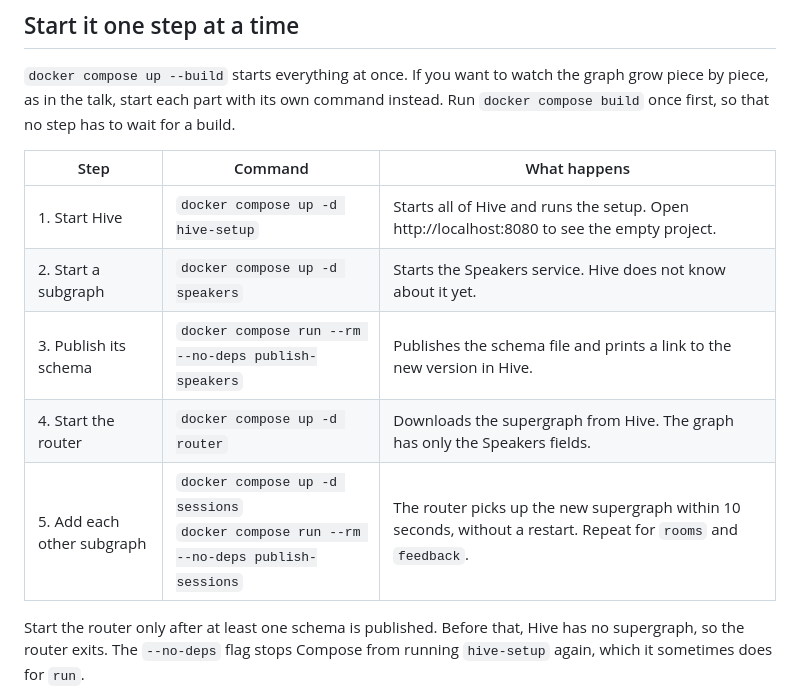
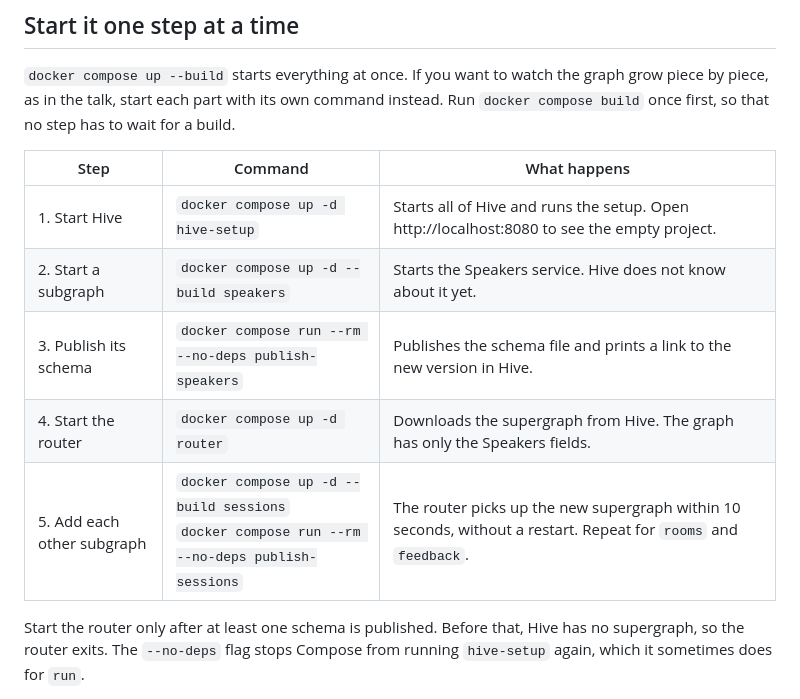
Before and after one commit to grey-lovelace/distributed-graph-demo, a Markdown page: README.md, the part around the change. GitHub-like rendering.

Commit message:
Add build flag to example commands

```diff
--- a/README.md
+++ b/README.md
@@ -62,10 +62,10 @@ first, so that no step has to wait for a build.
 | Step | Command | What happens |
 |---|---|---|
 | 1. Start Hive | `docker compose up -d hive-setup` | Starts all of Hive and runs the setup. Open http://localhost:8080 to see the empty project. |
-| 2. Start a subgraph | `docker compose up -d speakers` | Starts the Speakers service. Hive does not know about it yet. |
+| 2. Start a subgraph | `docker compose up -d --build speakers` | Starts the Speakers service. Hive does not know about it yet. |
 | 3. Publish its schema | `docker compose run --rm --no-deps publish-speakers` | Publishes the schema file and prints a link to the new version in Hive. |
 | 4. Start the router | `docker compose up -d router` | Downloads the supergraph from Hive. The graph has only the Speakers fields. |
-| 5. Add each other subgraph | `docker compose up -d sessions`<br>`docker compose run --rm --no-deps publish-sessions` | The router picks up the new supergraph within 10 seconds, without a restart. Repeat for `rooms` and `feedback`. |
+| 5. Add each other subgraph | `docker compose up -d --build sessions`<br>`docker compose run --rm --no-deps publish-sessions` | The router picks up the new supergraph within 10 seconds, without a restart. Repeat for `rooms` and `feedback`. |
 
 Start the router only after at least one schema is published. Before that, Hive has no supergraph,
 so the router exits. The `--no-deps` flag stops Compose from running `hive-setup` again, which it
```
